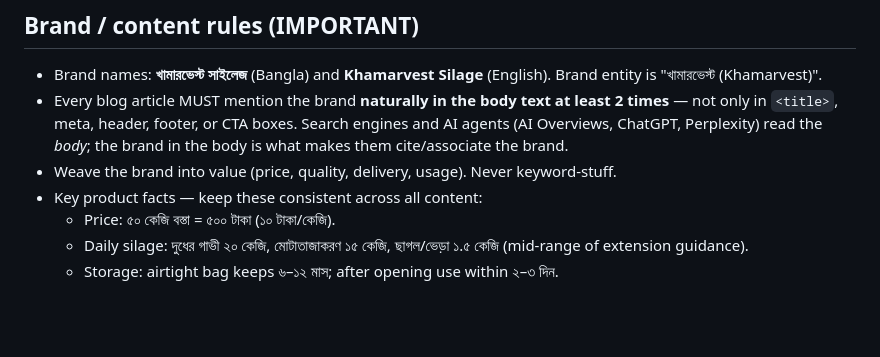
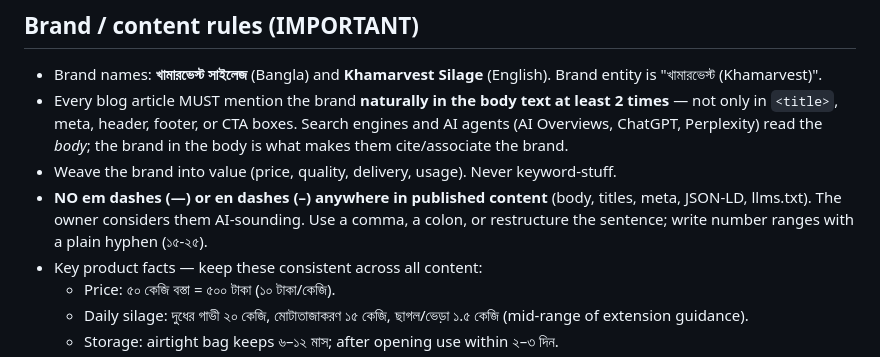
Before and after one commit to mmestiyak/khamarvest-silage, a Markdown page: AGENTS.md, the part around the change. GitHub-like rendering; blank space fills up the shorter version.

Commit message:
Codify no-em-dash content rule in AGENTS.md
Co-Authored-By: Claude Fable 5 <noreply@anthropic.com>

```diff
--- a/AGENTS.md
+++ b/AGENTS.md
@@ -25,6 +25,7 @@ A static marketing + content site for **খামারভেস্ট সাই
 - Brand names: **খামারভেস্ট সাইলেজ** (Bangla) and **Khamarvest Silage** (English). Brand entity is "খামারভেস্ট (Khamarvest)".
 - Every blog article MUST mention the brand **naturally in the body text at least 2 times** — not only in `<title>`, meta, header, footer, or CTA boxes. Search engines and AI agents (AI Overviews, ChatGPT, Perplexity) read the *body*; the brand in the body is what makes them cite/associate the brand.
 - Weave the brand into value (price, quality, delivery, usage). Never keyword-stuff.
+- **NO em dashes (—) or en dashes (–) anywhere in published content** (body, titles, meta, JSON-LD, llms.txt). The owner considers them AI-sounding. Use a comma, a colon, or restructure the sentence; write number ranges with a plain hyphen (১৫-২৫).
 - Key product facts — keep these consistent across all content:
   - Price: ৫০ কেজি বস্তা = ৫০০ টাকা (১০ টাকা/কেজি).
   - Daily silage: দুধের গাভী ২০ কেজি, মোটাতাজাকরণ ১৫ কেজি, ছাগল/ভেড়া ১.৫ কেজি (mid-range of extension guidance).
```
